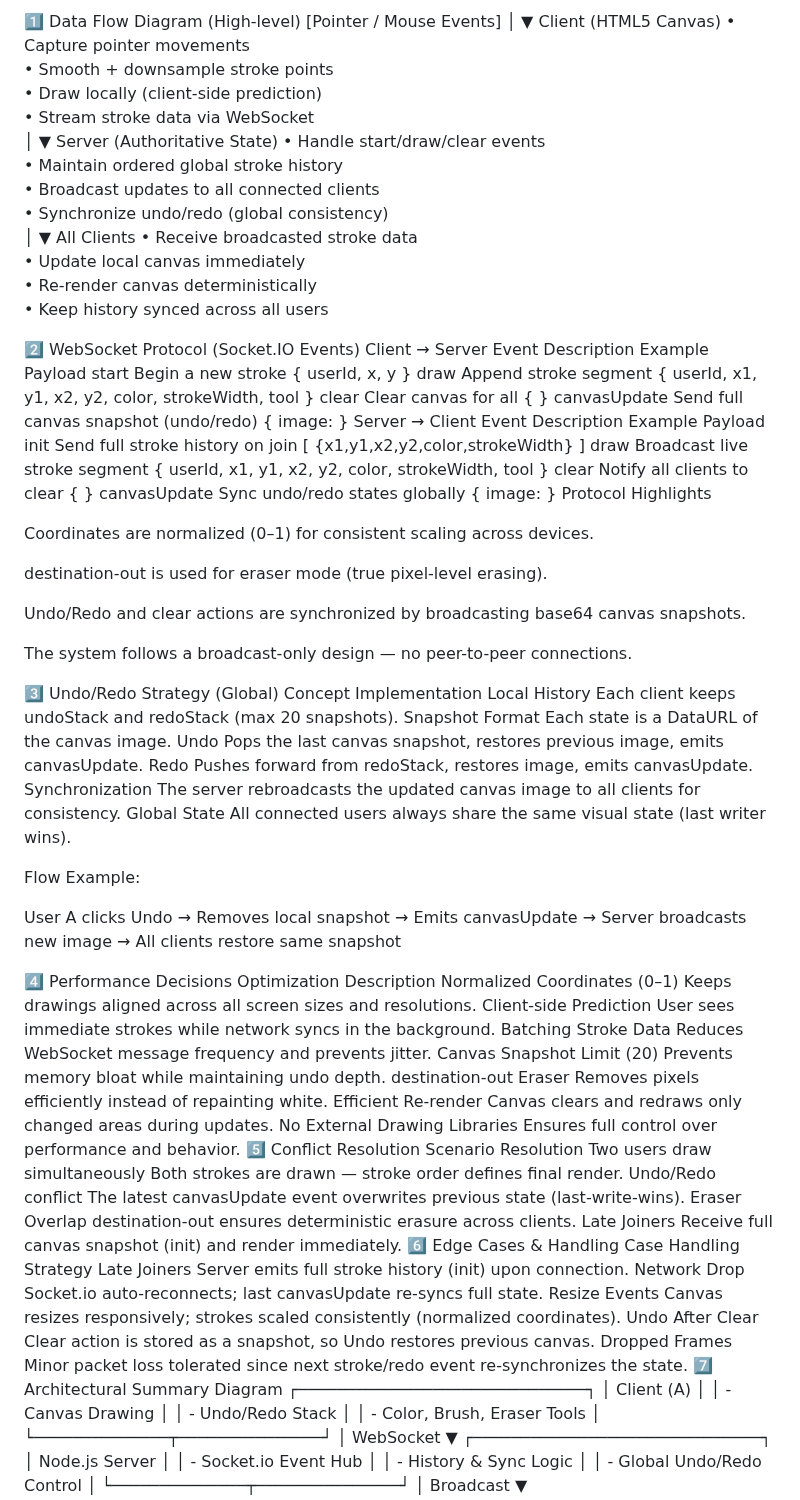
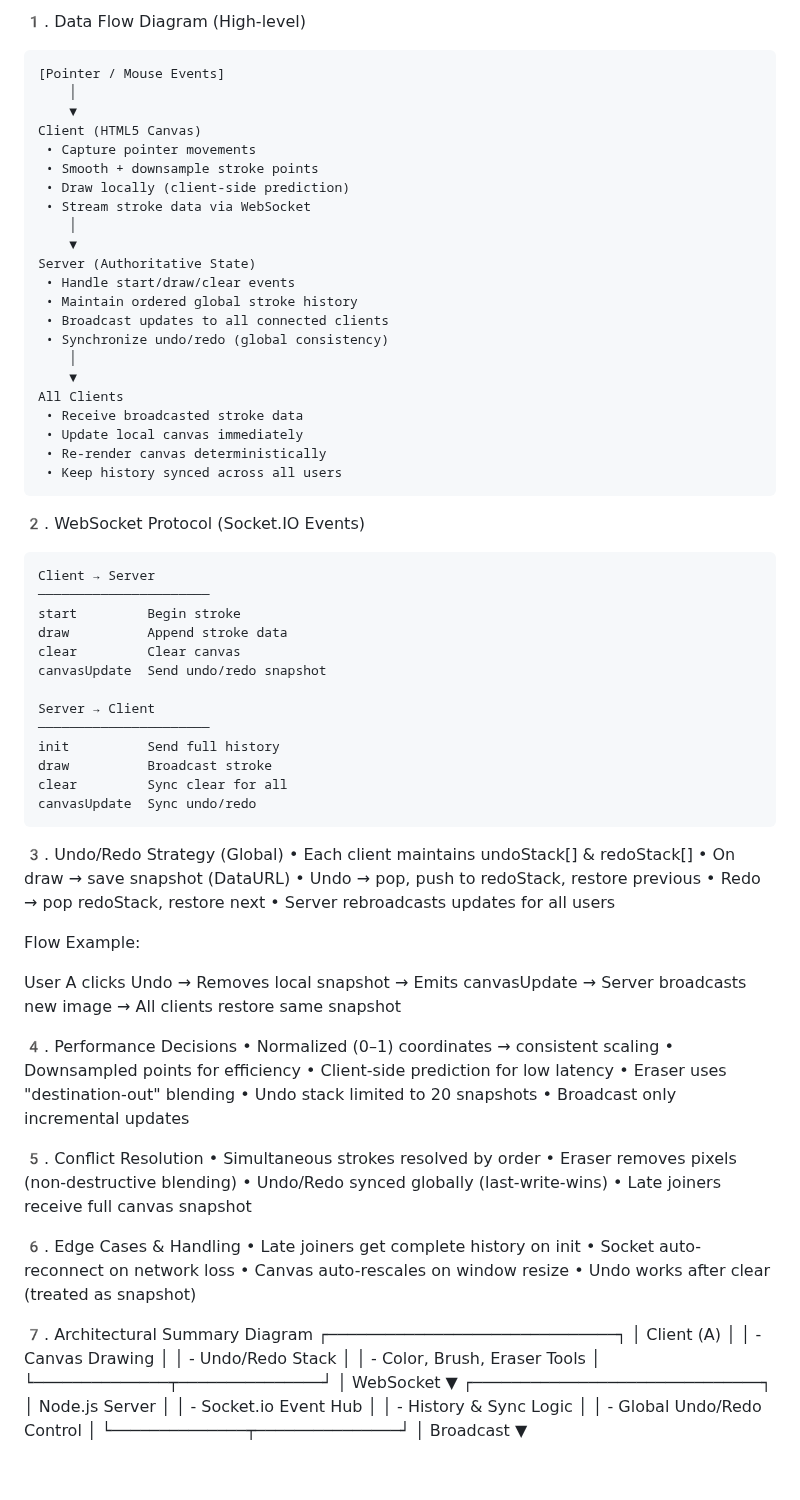
Before and after one commit to sonusarojini10/Real-time-collaborativedrawing-canvas, a Markdown page: ARCHITECTURE.md, the part around the change. Drawn GitHub-style; blank space fills up the shorter version.

Commit message:
Updated ARCHITECTURE.md formatting and structure

````diff
--- a/ARCHITECTURE.md
+++ b/ARCHITECTURE.md
@@ -1,4 +1,6 @@
- 1️⃣ Data Flow Diagram (High-level)
+ 1️. Data Flow Diagram (High-level)
+
+ ```text
 [Pointer / Mouse Events]
      │
      ▼
@@ -21,38 +23,34 @@ All Clients
   • Update local canvas immediately
   • Re-render canvas deterministically
   • Keep history synced across all users
+  ```
 
-2️⃣ WebSocket Protocol (Socket.IO Events)
+2️. WebSocket Protocol (Socket.IO Events)
+```text
 Client → Server
-Event	Description	Example Payload
-start	Begin a new stroke	{ userId, x, y }
-draw	Append stroke segment	{ userId, x1, y1, x2, y2, color, strokeWidth, tool }
-clear	Clear canvas for all	{ }
-canvasUpdate	Send full canvas snapshot (undo/redo)	{ image: <base64> }
+──────────────────────
+start         Begin stroke
+draw          Append stroke data
+clear         Clear canvas
+canvasUpdate  Send undo/redo snapshot
+
 Server → Client
-Event	Description	Example Payload
-init	Send full stroke history on join	[ {x1,y1,x2,y2,color,strokeWidth} ]
-draw	Broadcast live stroke segment	{ userId, x1, y1, x2, y2, color, strokeWidth, tool }
-clear	Notify all clients to clear	{ }
-canvasUpdate	Sync undo/redo states globally	{ image: <base64> }
-Protocol Highlights
+──────────────────────
+init          Send full history
+draw          Broadcast stroke
+clear         Sync clear for all
+canvasUpdate  Sync undo/redo
+```
 
-Coordinates are normalized (0–1) for consistent scaling across devices.
 
-destination-out is used for eraser mode (true pixel-level erasing).
 
-Undo/Redo and clear actions are synchronized by broadcasting base64 canvas snapshots.
+3️. Undo/Redo Strategy (Global)
+• Each client maintains undoStack[] & redoStack[]
+• On draw → save snapshot (DataURL)
+• Undo → pop, push to redoStack, restore previous
+• Redo → pop redoStack, restore next
+• Server rebroadcasts updates for all users
 
-The system follows a broadcast-only design — no peer-to-peer connections.
-
-3️⃣ Undo/Redo Strategy (Global)
-Concept	Implementation
-Local History	Each client keeps undoStack and redoStack (max 20 snapshots).
-Snapshot Format	Each state is a DataURL of the canvas image.
-Undo	Pops the last canvas snapshot, restores previous image, emits canvasUpdate.
-Redo	Pushes forward from redoStack, restores image, emits canvasUpdate.
-Synchronization	The server rebroadcasts the updated canvas image to all clients for consistency.
-Global State	All connected users always share the same visual state (last writer wins).
 
 Flow Example:
 
@@ -62,29 +60,27 @@ Emits canvasUpdate →
 Server broadcasts new image →
 All clients restore same snapshot
 
-4️⃣ Performance Decisions
-Optimization	Description
-Normalized Coordinates (0–1)	Keeps drawings aligned across all screen sizes and resolutions.
-Client-side Prediction	User sees immediate strokes while network syncs in the background.
-Batching Stroke Data	Reduces WebSocket message frequency and prevents jitter.
-Canvas Snapshot Limit (20)	Prevents memory bloat while maintaining undo depth.
-destination-out Eraser	Removes pixels efficiently instead of repainting white.
-Efficient Re-render	Canvas clears and redraws only changed areas during updates.
-No External Drawing Libraries	Ensures full control over performance and behavior.
-5️⃣ Conflict Resolution
-Scenario	Resolution
-Two users draw simultaneously	Both strokes are drawn — stroke order defines final render.
-Undo/Redo conflict	The latest canvasUpdate event overwrites previous state (last-write-wins).
-Eraser Overlap	destination-out ensures deterministic erasure across clients.
-Late Joiners	Receive full canvas snapshot (init) and render immediately.
-6️⃣ Edge Cases & Handling
-Case	Handling Strategy
-Late Joiners	Server emits full stroke history (init) upon connection.
-Network Drop	Socket.io auto-reconnects; last canvasUpdate re-syncs full state.
-Resize Events	Canvas resizes responsively; strokes scaled consistently (normalized coordinates).
-Undo After Clear	Clear action is stored as a snapshot, so Undo restores previous canvas.
-Dropped Frames	Minor packet loss tolerated since next stroke/redo event re-synchronizes the state.
-7️⃣ Architectural Summary Diagram
+4️. Performance Decisions
+• Normalized (0–1) coordinates → consistent scaling
+• Downsampled points for efficiency
+• Client-side prediction for low latency
+• Eraser uses "destination-out" blending
+• Undo stack limited to 20 snapshots
+• Broadcast only incremental updates
+
+5️. Conflict Resolution
+• Simultaneous strokes resolved by order
+• Eraser removes pixels (non-destructive blending)
+• Undo/Redo synced globally (last-write-wins)
+• Late joiners receive full canvas snapshot
+
+6️. Edge Cases & Handling
+• Late joiners get complete history on init
+• Socket auto-reconnect on network loss
+• Canvas auto-rescales on window resize
+• Undo works after clear (treated as snapshot)
+
+7️. Architectural Summary Diagram
  ┌──────────────────────────────┐
  │         Client (A)           │
  │  - Canvas Drawing             │
````
